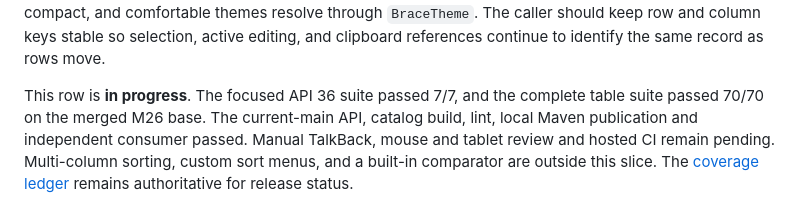
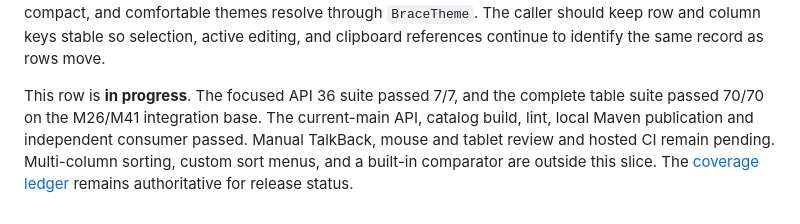
Before and after one commit to joelromanpr/brace-android, a Markdown page: docs/table-sorting.md, the part around the change. Rendered like a GitHub page.

```diff
--- a/docs/table-sorting.md
+++ b/docs/table-sorting.md
@@ -37,4 +37,4 @@ Set `sortable = true` only on columns with a meaningful ordering. A sortable hea
 
 The sort control has a keyboard focus ring, touch and mouse click behavior, and a TalkBack action label describing its *next* effect. The header also announces its current direction and offers a custom sort action. These strings are localized in English and Spanish resources. Arrow indicators use Brace table and semantic color tokens and keep ascending/descending meaning in RTL. Light, dark, high-contrast, compact, and comfortable themes resolve through `BraceTheme`. The caller should keep row and column keys stable so selection, active editing, and clipboard references continue to identify the same record as rows move.
 
-This row is **in progress**. The focused API 36 suite passed 7/7, and the complete table suite passed 70/70 on the merged M26 base. The current-main API, catalog build, lint, local Maven publication and independent consumer passed. Manual TalkBack, mouse and tablet review and hosted CI remain pending. Multi-column sorting, custom sort menus, and a built-in comparator are outside this slice. The [coverage ledger](coverage.md) remains authoritative for release status.
+This row is **in progress**. The focused API 36 suite passed 7/7, and the complete table suite passed 70/70 on the M26/M41 integration base. The current-main API, catalog build, lint, local Maven publication and independent consumer passed. Manual TalkBack, mouse and tablet review and hosted CI remain pending. Multi-column sorting, custom sort menus, and a built-in comparator are outside this slice. The [coverage ledger](coverage.md) remains authoritative for release status.
```
Also changed, not shown: docs/milestones/m46-table-sorting.md (+4 -4 lines).
